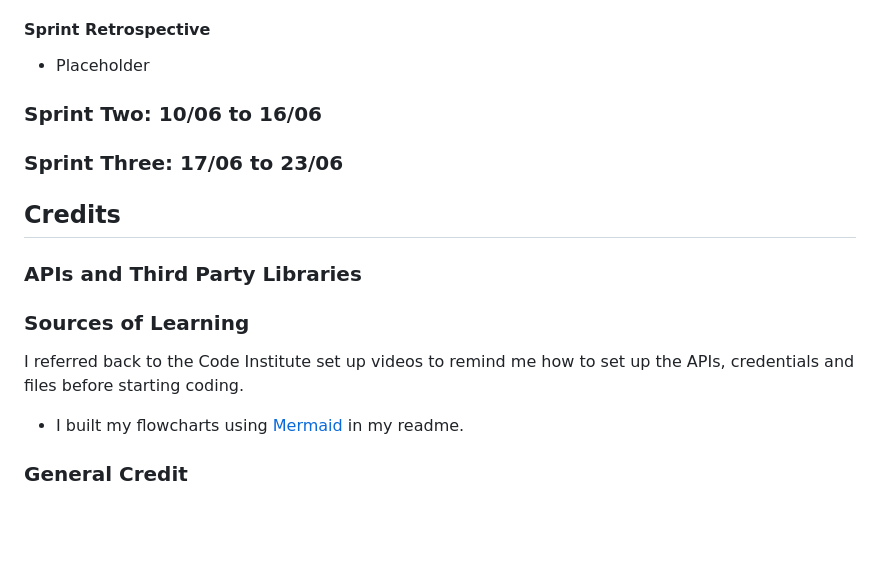
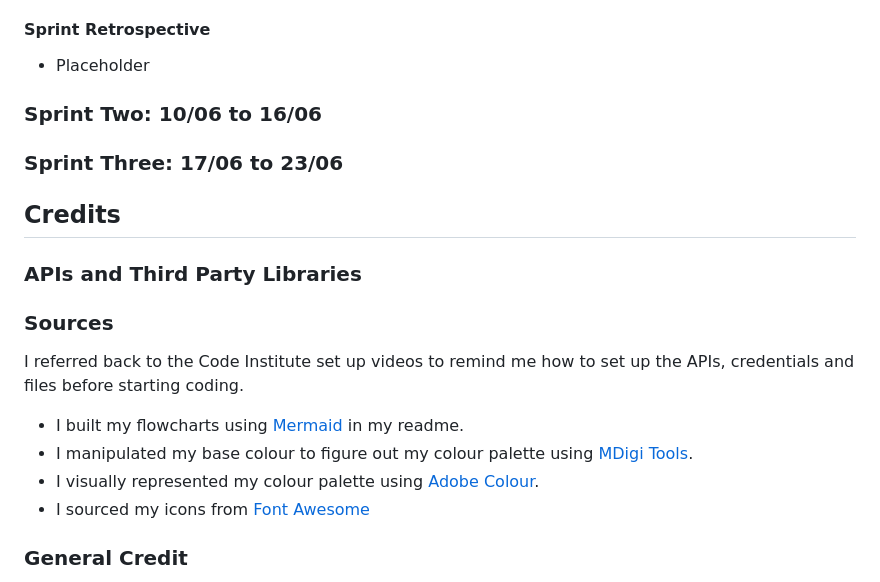
Before and after one commit to EvitaKnits/hitch-hound, a Markdown page: README.md, the part around the change printed below. Rendered like a GitHub page; blank space fills up the shorter version.

```diff
--- a/README.md
+++ b/README.md
@@ -270,7 +289,6 @@ Sprint planning involved taking the highest priority issues from the top of the
 #### Sprint Retrospective
 - Placeholder
 
-
 ### Sprint Two: 10/06 to 16/06
 
 ### Sprint Three: 17/06 to 23/06
@@ -280,10 +298,13 @@ Sprint planning involved taking the highest priority issues from the top of the
 ### APIs and Third Party Libraries
 
 
-### Sources of Learning
+### Sources
 I referred back to the Code Institute set up videos to remind me how to set up the APIs, credentials and files before starting coding.
 
 - I built my flowcharts using [Mermaid](https://mermaid.js.org/syntax/flowchart.html) in my readme.
+- I manipulated my base colour to figure out my colour palette using [MDigi Tools](https://mdigi.tools/desaturate-color/#508072).
+- I visually represented my colour palette using [Adobe Colour](https://color.adobe.com/create/color-wheel).
+- I sourced my icons from [Font Awesome](https://fontawesome.com/search?q=dog&o=r&m=free)
 
 ### General Credit
 As ever, I want to thank the open source community for the great resources that teach me so much and also remind me of what I learnt in my Code Institute lessons.
```
Also changed, not shown: other parts of README.md (+19 -0 lines), documentation/bone.png (added), documentation/colourscheme.png (added), documentation/dog.png (added), documentation/paw.png (added), documentation/shield.png (added).
